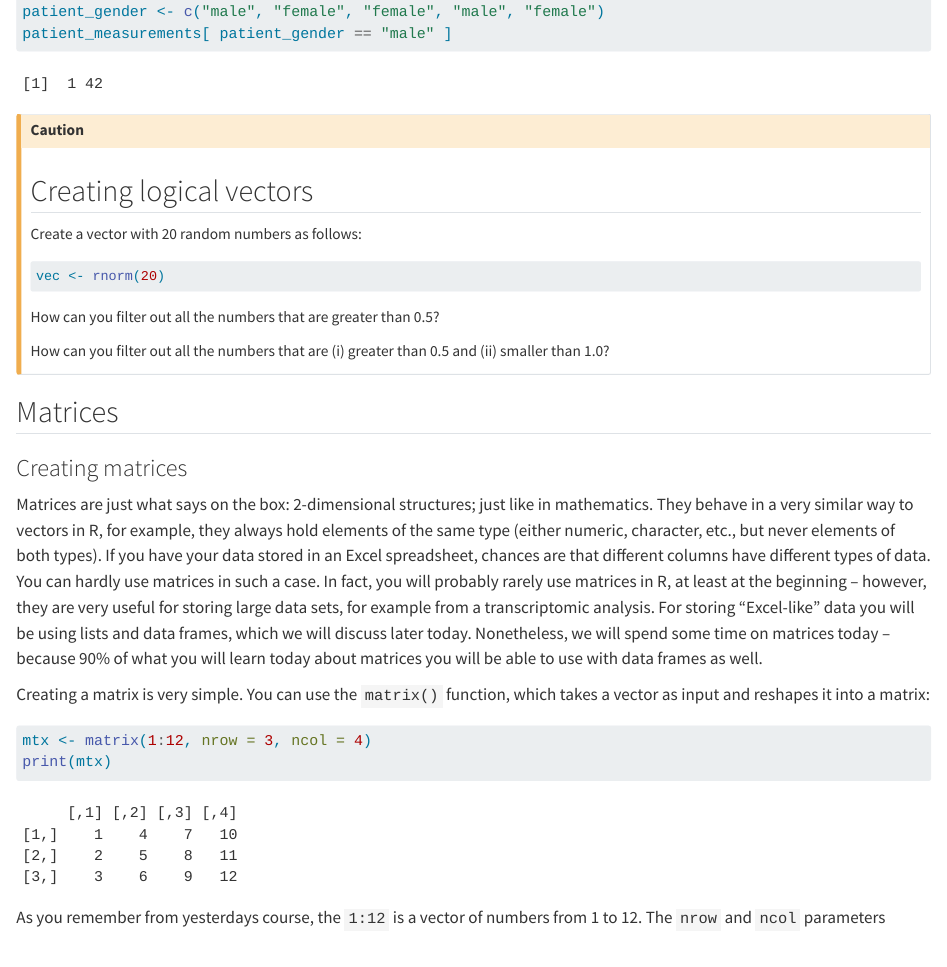
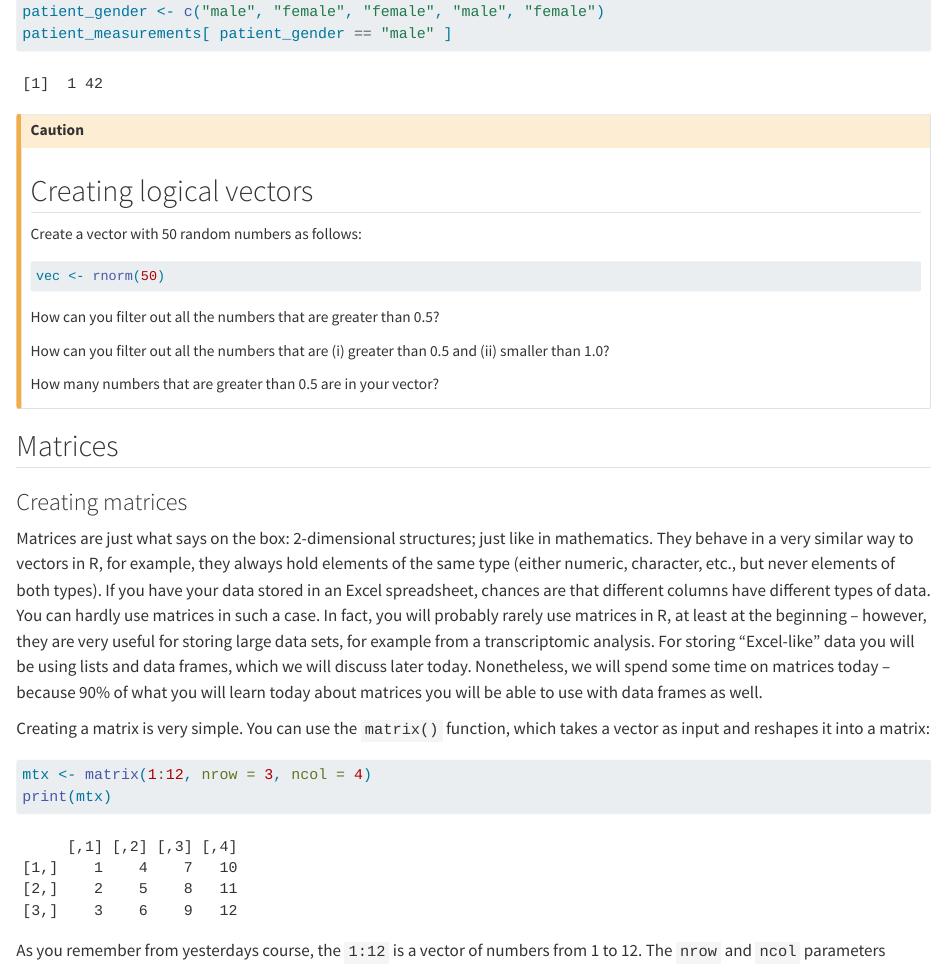
Before and after one commit to bihealth/RCrashcourse-book, a Quarto document (day2-complex-structures.qmd): the page in a window 1100 px wide, from 2610 px down. Rendered offline with R 4.5, knitr and Pandoc in place of Quarto, with nearby package versions; code that draws random numbers runs with fixed seeds of ours.

Commit message:
updated solutions

````diff
--- a/day2-complex-structures.qmd
+++ b/day2-complex-structures.qmd
@@ -150,17 +150,19 @@ Hint: pick up a dictionary... or any other alphabetically sorted list.
 ::: {#exr-day2-logical-vectors}
 ## Creating logical vectors
 
-Create a vector with 20 random numbers as follows:
+Create a vector with 50 random numbers as follows:
 
 
 ```{r eval=FALSE}
-vec <- rnorm(20)
+vec <- rnorm(50)
 ```
 
 How can you filter out all the numbers that are greater than 0.5?
 
 How can you filter out all the numbers that are (i) greater than 0.5 and
 (ii) smaller than 1.0?
+
+How many numbers that are greater than 0.5 are in your vector?
 
 :::
 :::
````
Also changed, not shown: solutions.qmd (+0 -2 lines), docs/search.json, 3 other files.
